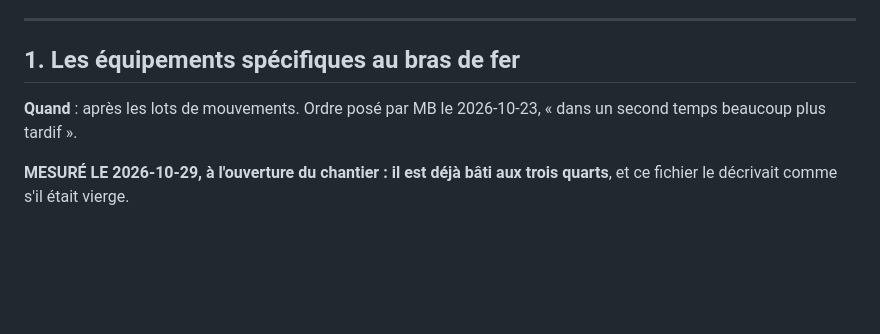
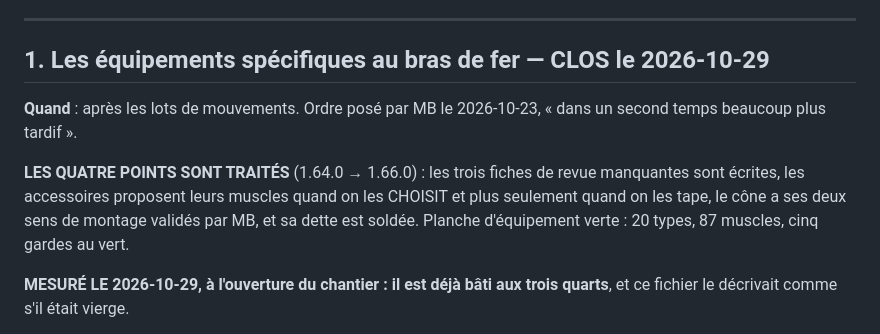
Before and after one commit to Knobzz/carnet-aw, a Markdown page: CHANTIERS.md, the part around one of its changes. Rendered like a GitHub page; blank space fills up the shorter version.

```diff
--- a/CHANTIERS.md
+++ b/CHANTIERS.md
@@ -84,10 +84,16 @@ manquait, c'est une phrase.
 
 ---
 
-## 1. Les équipements spécifiques au bras de fer
+## 1. Les équipements spécifiques au bras de fer — **CLOS le 2026-10-29**
 
 **Quand** : après les lots de mouvements. Ordre posé par MB le 2026-10-23,
 « dans un second temps beaucoup plus tardif ».
+
+**LES QUATRE POINTS SONT TRAITÉS** (1.64.0 → 1.66.0) : les trois fiches de
+revue manquantes sont écrites, les accessoires proposent leurs muscles
+quand on les CHOISIT et plus seulement quand on les tape, le cône a ses
+deux sens de montage validés par MB, et sa dette est soldée. Planche
+d'équipement verte : 20 types, 87 muscles, cinq gardes au vert.
 
 **MESURÉ LE 2026-10-29, à l'ouverture du chantier : il est déjà bâti aux
 trois quarts**, et ce fichier le décrivait comme s'il était vierge.
```
Also changed, not shown: other parts of CHANTIERS.md (+60 -8 lines).
